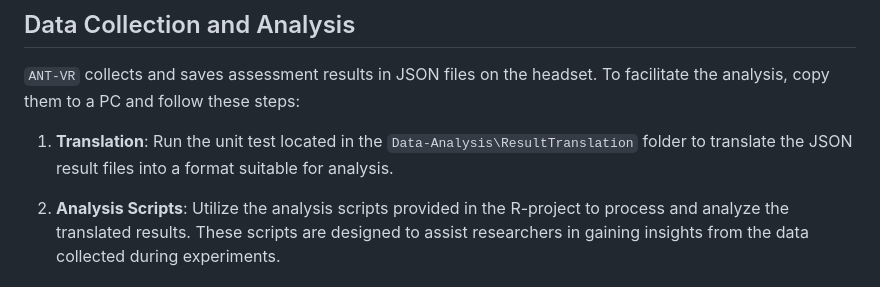
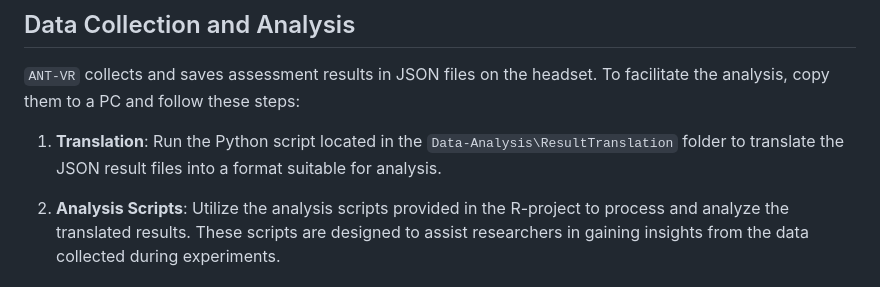
Before and after one commit to 4Sc1/ANT-VR, a Markdown page: Source/VR-App/README.md, the part around the change. Rendered like a GitHub page.

```diff
--- a/Source/VR-App/README.md
+++ b/Source/VR-App/README.md
@@ -52,7 +52,7 @@ Please note that while we adhere to Open Science standards, certain constraints
 
 `ANT-VR` collects and saves assessment results in JSON files on the headset. To facilitate the analysis, copy them to a PC and follow these steps:
 
-1. **Translation**: Run the unit test located in the `Data-Analysis\ResultTranslation` folder to translate the JSON result files into a format suitable for analysis.
+1. **Translation**: Run the Python script located in the `Data-Analysis\ResultTranslation` folder to translate the JSON result files into a format suitable for analysis.
 
 2. **Analysis Scripts**: Utilize the analysis scripts provided in the R-project to process and analyze the translated results. These scripts are designed to assist researchers in gaining insights from the data collected during experiments.
 
```
